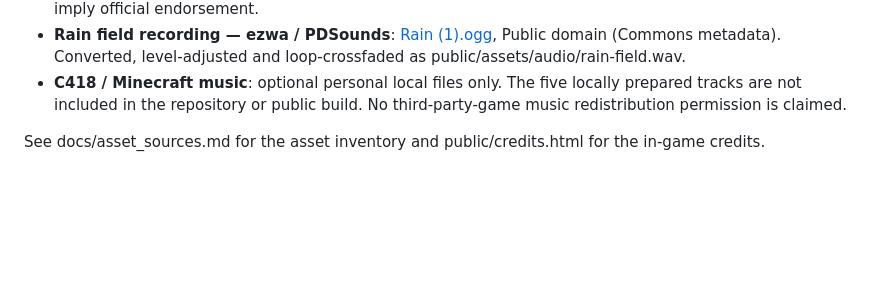
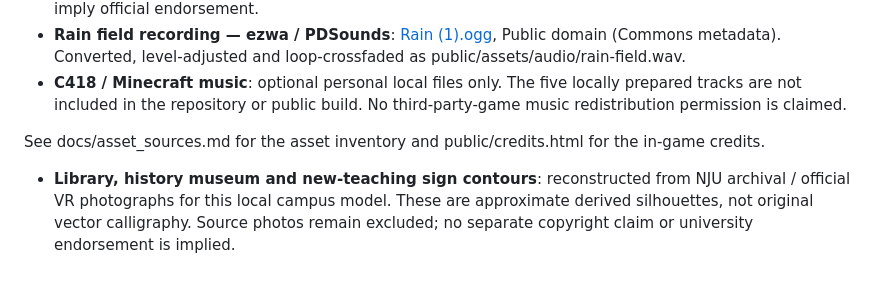
Before and after one commit to wang-jiahao/gulou, a Markdown page: THIRD_PARTY.md, the part around the change. Drawn GitHub-style; blank space fills up the shorter version.

```diff
--- a/THIRD_PARTY.md
+++ b/THIRD_PARTY.md
@@ -11,3 +11,5 @@
 - **C418 / Minecraft music**: optional personal local files only. The five locally prepared tracks are not included in the repository or public build. No third-party-game music redistribution permission is claimed.
 
 See docs/asset_sources.md for the asset inventory and public/credits.html for the in-game credits.
+
+- **Library, history museum and new-teaching sign contours**: reconstructed from NJU archival / official VR photographs for this local campus model. These are approximate derived silhouettes, not original vector calligraphy. Source photos remain excluded; no separate copyright claim or university endorsement is implied.
```
Also changed, not shown: README.md (+15 -2 lines), docs/asset_sources.md (+7 -0 lines), docs/images/library-west-v20.png (added), 12 other files.
